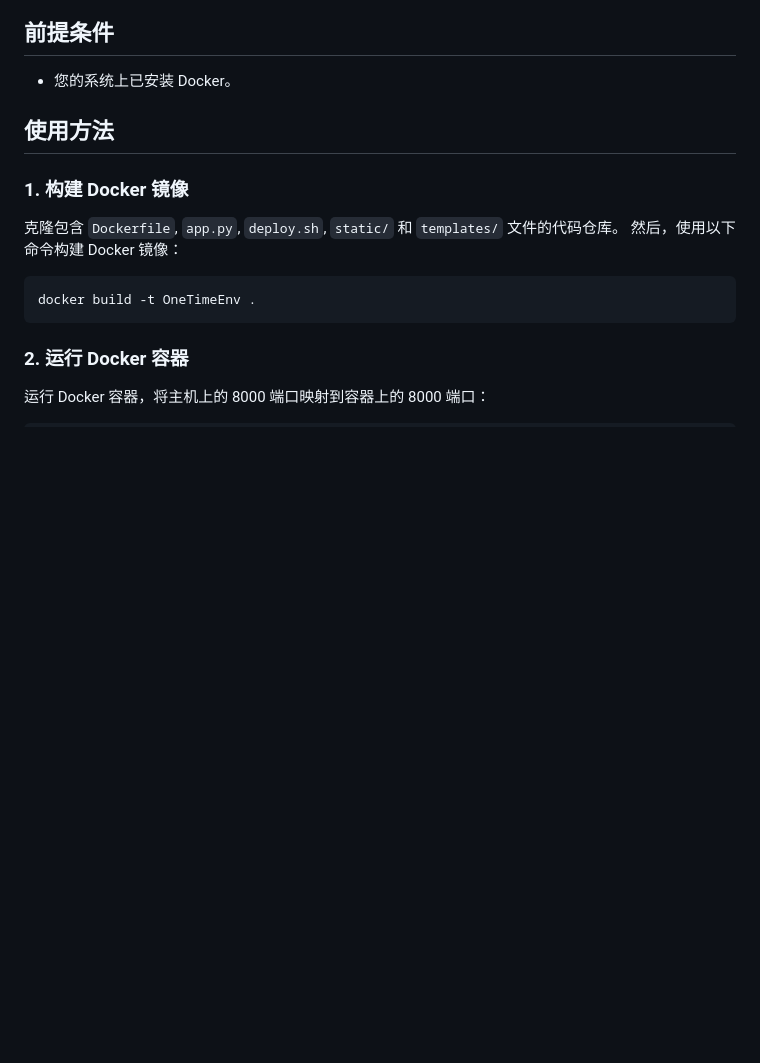
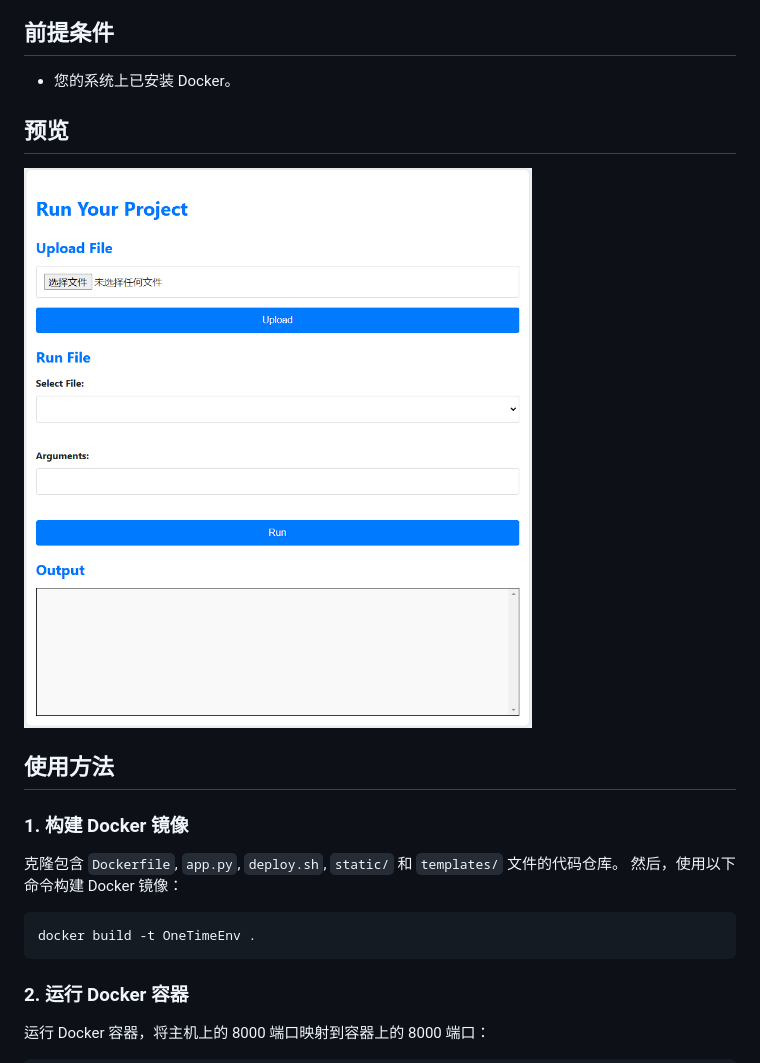
Before and after one commit to zaixia108/OneTimeEnv, a Markdown page: README.md, the part around the change. Drawn GitHub-style; pictures changed too: screen_shot.png (added); blank space fills up the shorter version.

```diff
--- a/README.md
+++ b/README.md
@@ -13,6 +13,9 @@
 ## 前提条件
 
 *   您的系统上已安装 Docker。
+
+## 预览
+![运行预览](screen_shot.png)
 
 ## 使用方法
 
```
Also changed, not shown: README_en.md (+3 -0 lines).
